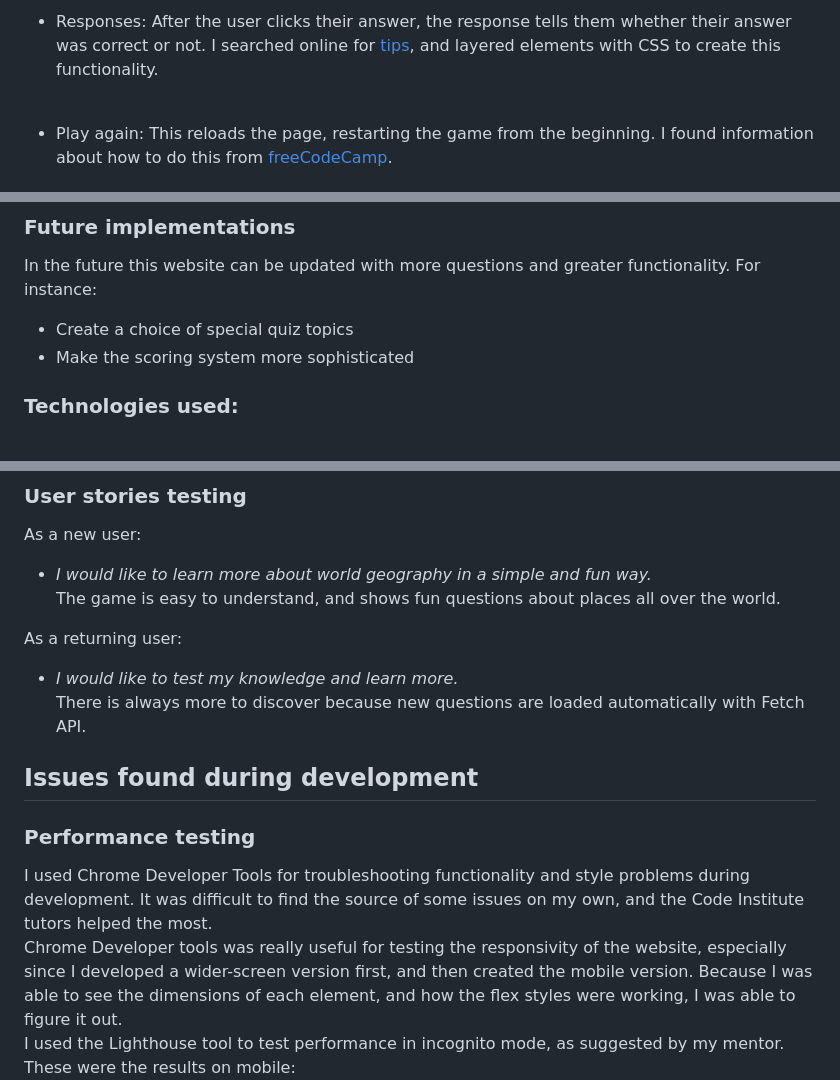
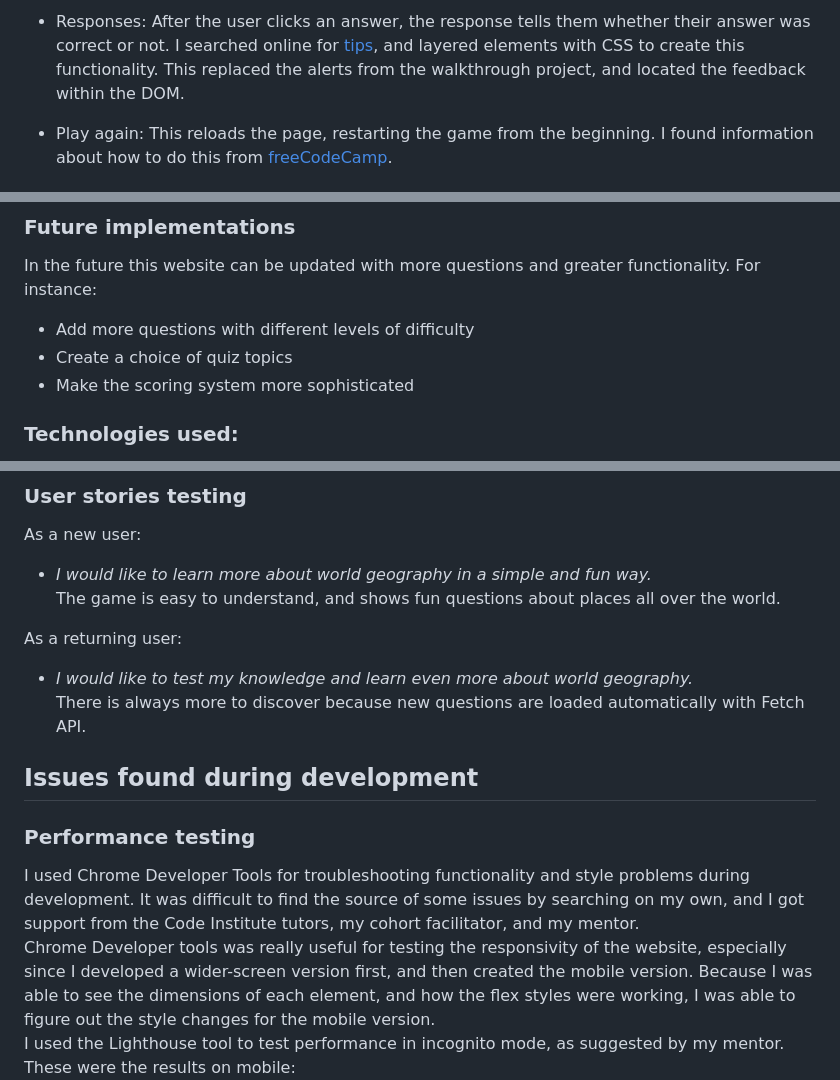
Before and after one commit to emilyrosenberg/worldwide-game, a Markdown page: README.md, 3 parts joined by grey strips. GitHub-like rendering.

```diff
--- a/README.md
+++ b/README.md
@@ -60,6 +55,5 @@ The website has a header with a logo and score area. In the body of the website
 
-- Responses: After the user clicks their answer, the response tells them whether their answer was correct or not. I searched online for [tips](https://www.geeksforgeeks.org/how-to-stack-elements-in-css/), and layered elements with CSS to create this functionality.
-<br>
+- Responses: After the user clicks an answer, the response tells them whether their answer was correct or not. I searched online for [tips](https://www.geeksforgeeks.org/how-to-stack-elements-in-css/), and layered elements with CSS to create this functionality. This replaced the alerts from the walkthrough project, and located the feedback within the DOM.
 
 - Play again: This reloads the page, restarting the game from the beginning. I found information about how to do this from [freeCodeCamp](https://www.freecodecamp.org/news/javascript-refresh-page-how-to-reload-a-page-in-js/#:~:text=Method%201%3A%20How%20to%20Refresh,and%20loading%20the%20latest%20content.).
 
@@ -73,7 +67,8 @@ I used the [globe with meridians emoji](https://favicon.io/emoji-favicons/globe-
 
 ### Future implementations
 In the future this website can be updated with more questions and greater functionality. For instance: <br>
-- Create a choice of special quiz topics
+- Add more questions with different levels of difficulty
+- Create a choice of quiz topics
 - Make the scoring system more sophisticated
 
 ### Technologies used:
@@ -103,14 +98,14 @@ As a new user:
 The game is easy to understand, and shows fun questions about places all over the world.
 
 As a returning user:
-- _I would like to test my knowledge and learn more._ <br>
+- _I would like to test my knowledge and learn even more about world geography._ <br>
 There is always more to discover because new questions are loaded automatically with Fetch API.
 
 ## Issues found during development
 
 ### Performance testing
-I used Chrome Developer Tools for troubleshooting functionality and style problems during development. It was difficult to find the source of some issues on my own, and the Code Institute tutors helped the most.<br>
-Chrome Developer tools was really useful for testing the responsivity of the website, especially since I developed a wider-screen version first, and then created the mobile version. Because I was able to see the dimensions of each element, and how the flex styles were working, I was able to figure it out. <br>
+I used Chrome Developer Tools for troubleshooting functionality and style problems during development. It was difficult to find the source of some issues by searching on my own, and I got support from the Code Institute tutors, my cohort facilitator, and my mentor.<br>
+Chrome Developer tools was really useful for testing the responsivity of the website, especially since I developed a wider-screen version first, and then created the mobile version. Because I was able to see the dimensions of each element, and how the flex styles were working, I was able to figure out the style changes for the mobile version. <br>
 I used the Lighthouse tool to test performance in incognito mode, as suggested by my mentor.<br>
 These were the results on mobile: ![Lighthouse report for mobile](assets/images/readme-images/lighthouse-mobile.png)<br>
 And on desktop: ![Lighthouse report for desktop](assets/images/readme-images/lighthouse-desktop.png)
```
Also changed, not shown: other parts of README.md (+13 -16 lines), assets/images/readme-images/screenshot1.png, assets/images/readme-images/screenshot2.png, assets/images/readme-images/screenshot3.png, assets/images/readme-images/screenshot4.png, assets/images/readme-images/screenshot5.png (added).
